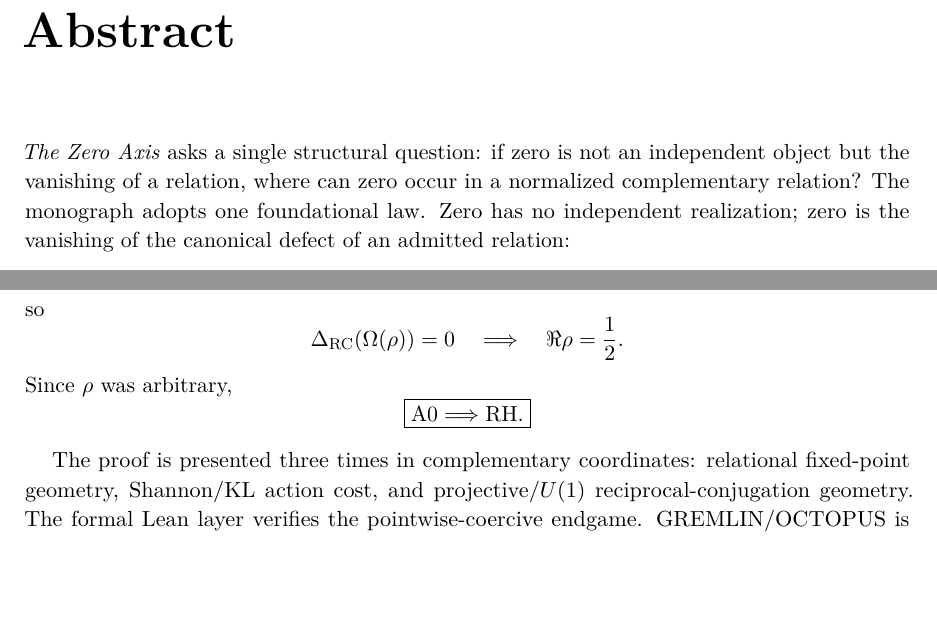
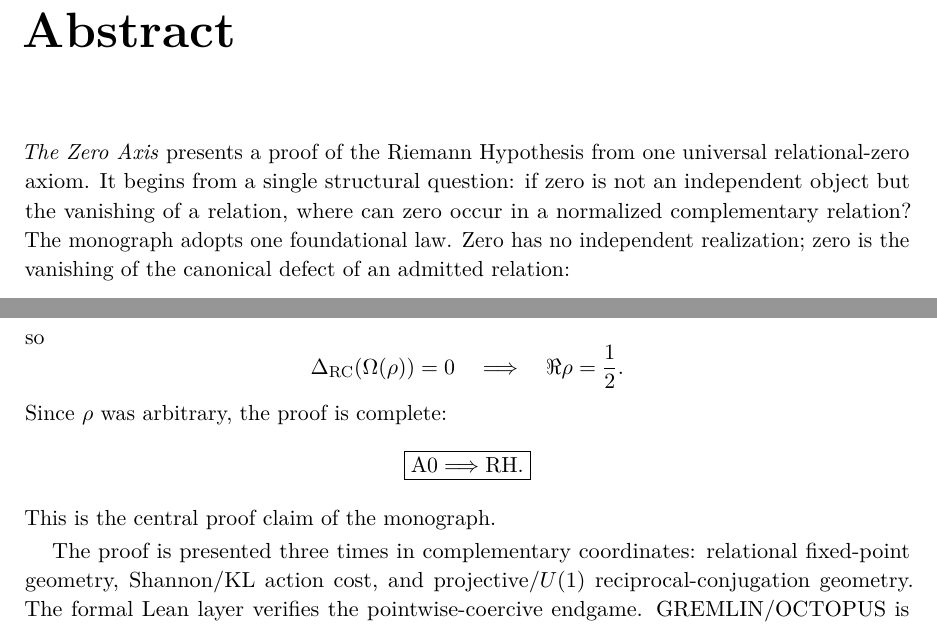
Before and after one commit to AdrianLipa90/secret-of-a-half, a LaTeX thesis (monograph/main.tex, which reads monograph/frontmatter/abstract.tex): two parts of pages 3 and 4 of 287, joined at a grey line, cut so that both start at the same text, the shorter picture padded with empty space. Compiled offline with pdfLaTeX.

Commit message:
Make abstract explicitly present RH proof

```diff
--- a/monograph/frontmatter/abstract.tex
+++ b/monograph/frontmatter/abstract.tex
@@ -1,7 +1,7 @@
 \chapter*{Abstract}
 \addcontentsline{toc}{chapter}{Abstract}
 
-\emph{The Zero Axis} asks a single structural question: if zero is not an
+\emph{The Zero Axis} presents a proof of the Riemann Hypothesis from one universal relational-zero axiom. It begins from a single structural question: if zero is not an
 independent object but the vanishing of a relation, where can zero occur in a
 normalized complementary relation?  The monograph adopts one foundational law.
 Zero has no independent realization; zero is the vanishing of the canonical
@@ -108,10 +108,11 @@ so
 \quad\Longrightarrow\quad
 \Re\rho=\frac12.
 \]
-Since \(\rho\) was arbitrary,
+Since \(\rho\) was arbitrary, the proof is complete:
 \[
 \boxed{\mathrm{A0}\Longrightarrow\mathrm{RH}.}
 \]
+This is the central proof claim of the monograph.
 
 The proof is presented three times in complementary coordinates: relational
 fixed-point geometry, Shannon/KL action cost, and projective/\(U(1)\)
```
